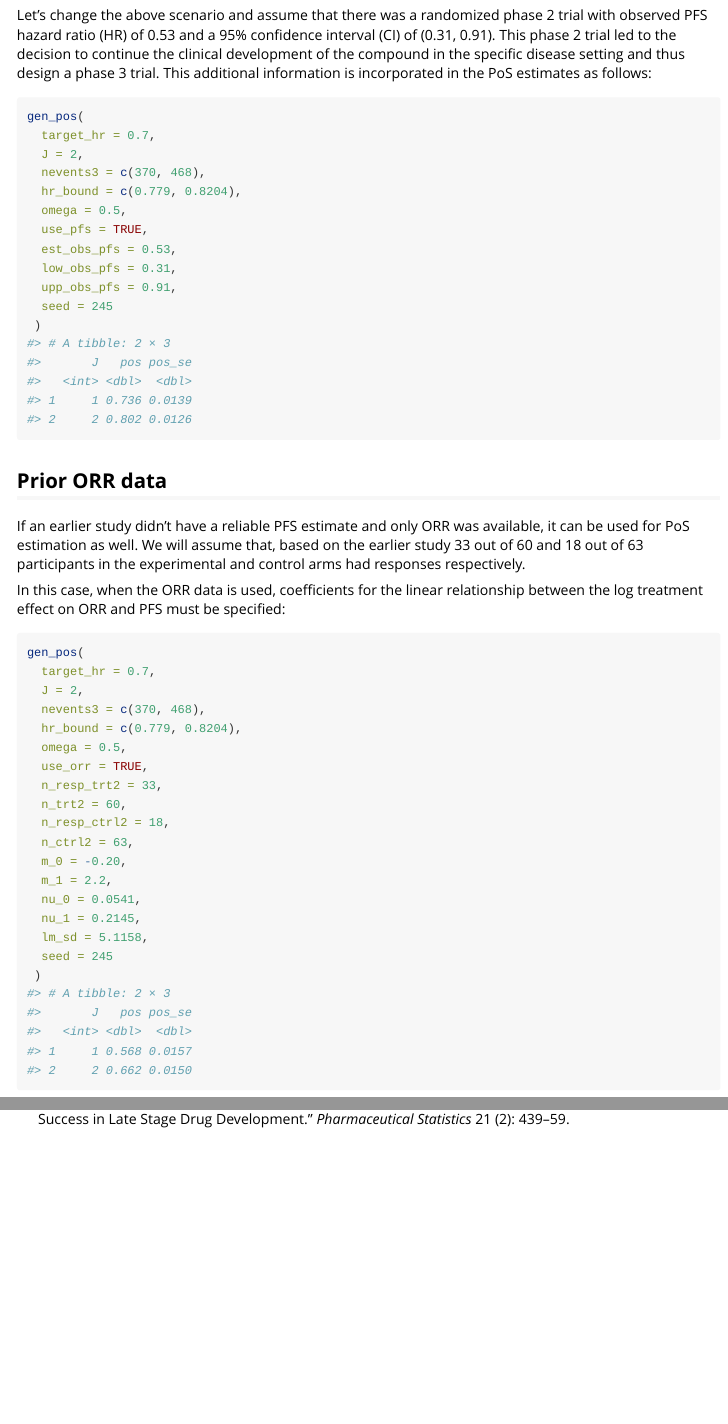
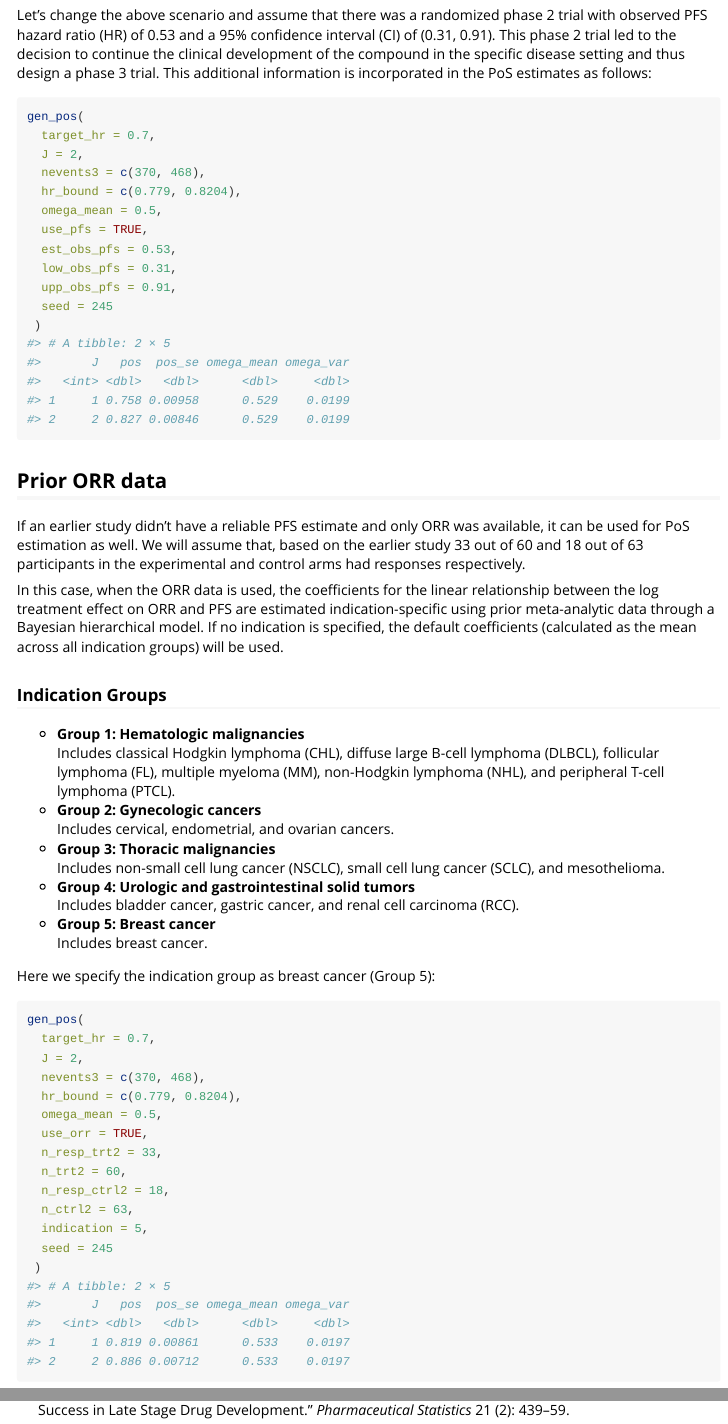
Before and after one commit to MSDLLCpapers/oncoPoS, an R Markdown document (vignettes/oncoPoS.Rmd): the page in a window 1100 px wide, from 1160 px down, and a second part further down, joined at a grey line. Rendered offline with R 4.5, knitr and Pandoc, with nearby package versions.

Commit message:
Update oncoPoS.Rmd
Add indication-specific coefficients

````diff
--- a/vignettes/oncoPoS.Rmd
+++ b/vignettes/oncoPoS.Rmd
@@ -96,18 +97,18 @@ gen_pos(
   J = 2,
   nevents3 = c(370, 468),
   hr_bound = c(0.779, 0.8204),
-  omega = 0.5,
+  omega_mean = 0.5,
   use_pfs = TRUE,
   est_obs_pfs = 0.53,
   low_obs_pfs = 0.31,
   upp_obs_pfs = 0.91,
   seed = 245
  )
-#> # A tibble: 2 × 3
-#>       J   pos pos_se
-#>   <int> <dbl>  <dbl>
-#> 1     1 0.736 0.0139
-#> 2     2 0.802 0.0126
+#> # A tibble: 2 × 5
+#>       J   pos  pos_se omega_mean omega_var
+#>   <int> <dbl>   <dbl>      <dbl>     <dbl>
+#> 1     1 0.758 0.00958      0.529    0.0199
+#> 2     2 0.827 0.00846      0.529    0.0199
 ```
 
 ## Prior ORR data
@@ -117,32 +118,47 @@ available, it can be used for PoS estimation as well. We will assume that, based
 on the earlier study 33 out of 60 and 18 out of 63 participants in the
 experimental and control arms had responses respectively.
 
-In this case, when the ORR data is used, coefficients for the linear
-relationship between the log treatment effect on ORR and PFS must be specified:
+In this case, when the ORR data is used, the coefficients for the linear
+relationship between the log treatment effect on ORR and PFS are estimated
+indication-specific using prior meta-analytic data through a Bayesian hierarchical model.
+If no indication is specified, the default coefficients (calculated as the mean across
+all indication groups) will be used.
 
+### Indication Groups
 
+- **Group 1: Hematologic malignancies**
+  Includes classical Hodgkin lymphoma (CHL), diffuse large B-cell lymphoma (DLBCL),
+  follicular lymphoma (FL), multiple myeloma (MM), non-Hodgkin lymphoma (NHL),
+  and peripheral T-cell lymphoma (PTCL).
+- **Group 2: Gynecologic cancers**
+  Includes cervical, endometrial, and ovarian cancers.
+- **Group 3: Thoracic malignancies**
+  Includes non-small cell lung cancer (NSCLC), small cell lung cancer (SCLC),
+  and mesothelioma.
+- **Group 4: Urologic and gastrointestinal solid tumors**
+  Includes bladder cancer, gastric cancer, and renal cell carcinoma (RCC).
+- **Group 5: Breast cancer**
+  Includes breast cancer.
+
+Here we specify the indication group as breast cancer (Group 5):
 ```r
 gen_pos(
   target_hr = 0.7,
   J = 2,
   nevents3 = c(370, 468),
   hr_bound = c(0.779, 0.8204),
-  omega = 0.5,
+  omega_mean = 0.5,
   use_orr = TRUE,
   n_resp_trt2 = 33,
   n_trt2 = 60,
   n_resp_ctrl2 = 18,
   n_ctrl2 = 63,
-  m_0 = -0.20,
-  m_1 = 2.2,
-  nu_0 = 0.0541,
-  nu_1 = 0.2145,
-  lm_sd = 5.1158,
+  indication = 5,
   seed = 245
  )
-#> # A tibble: 2 × 3
-#>       J   pos pos_se
-#>   <int> <dbl>  <dbl>
-#> 1     1 0.568 0.0157
-#> 2     2 0.662 0.0150
+#> # A tibble: 2 × 5
+#>       J   pos  pos_se omega_mean omega_var
+#>   <int> <dbl>   <dbl>      <dbl>     <dbl>
+#> 1     1 0.819 0.00861      0.533    0.0197
+#> 2     2 0.886 0.00712      0.533    0.0197
 ```
````
Also changed, not shown: vignettes/oncoPoS.Rmd (3 more changed lines).
